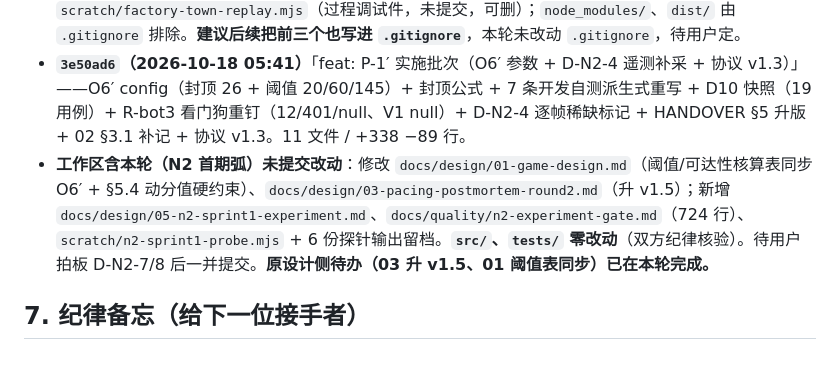
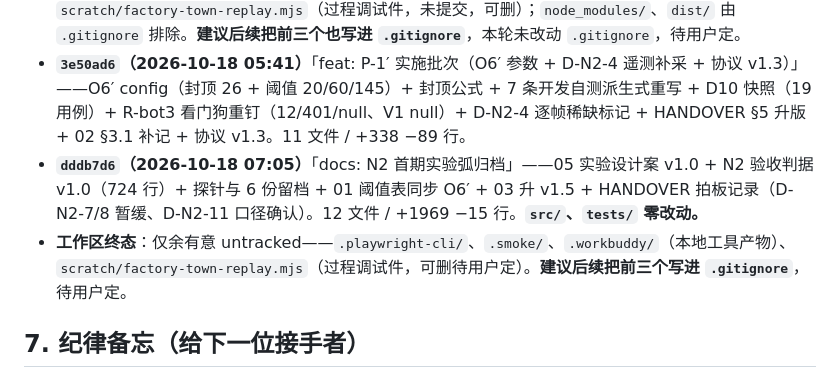
Before and after one commit to ysyonline/life, a Markdown page: docs/HANDOVER.md, the part around the change. Rendered like a GitHub page.

Commit message:
docs: 交接总账补记 N2 首期弧归档提交（dddb7d6）与工作区终态

```diff
--- a/docs/HANDOVER.md
+++ b/docs/HANDOVER.md
@@ -198,7 +198,8 @@ node scratch/factory-town-replay2.mjs                         # 工厂镇独立
 - **`cdba654`（2026-10-17 21:46）**「test+docs: D10 配置快照 + 节奏探针留档 + N2 立项建议与交接总账」——D10 快照测试（18 用例）、探针留档（sim11/12、工厂镇档案与复放）、04 N2 立项建议 v1.1、HANDOVER 基线升版与 P0 记录。8 文件 / +1157 行。
 - **有意未纳入版本库**：`.playwright-cli/`、`.smoke/`、`.workbuddy/`（本地工具产物，保持 untracked）；`scratch/factory-town-replay.mjs`（过程调试件，未提交，可删）；`node_modules/`、`dist/` 由 `.gitignore` 排除。**建议后续把前三个也写进 `.gitignore`**，本轮未改动 `.gitignore`，待用户定。
 - **`3e50ad6`（2026-10-18 05:41）**「feat: P-1′ 实施批次（O6′ 参数 + D-N2-4 遥测补采 + 协议 v1.3）」——O6′ config（封顶 26 + 阈值 20/60/145）+ 封顶公式 + 7 条开发自测派生式重写 + D10 快照（19 用例）+ R-bot3 看门狗重钉（12/401/null、V1 null）+ D-N2-4 逐帧稀缺标记 + HANDOVER §5 升版 + 02 §3.1 补记 + 协议 v1.3。11 文件 / +338 −89 行。
-- **工作区含本轮（N2 首期弧）未提交改动**：修改 `docs/design/01-game-design.md`（阈值/可达性核算表同步 O6′ + §5.4 动分值硬约束）、`docs/design/03-pacing-postmortem-round2.md`（升 v1.5）；新增 `docs/design/05-n2-sprint1-experiment.md`、`docs/quality/n2-experiment-gate.md`（724 行）、`scratch/n2-sprint1-probe.mjs` + 6 份探针输出留档。**`src/`、`tests/` 零改动**（双方纪律核验）。待用户拍板 D-N2-7/8 后一并提交。**原设计侧待办（03 升 v1.5、01 阈值表同步）已在本轮完成。**
+- **`dddb7d6`（2026-10-18 07:05）**「docs: N2 首期实验弧归档」——05 实验设计案 v1.0 + N2 验收判据 v1.0（724 行）+ 探针与 6 份留档 + 01 阈值表同步 O6′ + 03 升 v1.5 + HANDOVER 拍板记录（D-N2-7/8 暂缓、D-N2-11 口径确认）。12 文件 / +1969 −15 行。**`src/`、`tests/` 零改动。**
+- **工作区终态**：仅余有意 untracked——`.playwright-cli/`、`.smoke/`、`.workbuddy/`（本地工具产物）、`scratch/factory-town-replay.mjs`（过程调试件，可删待用户定）。**建议后续把前三个写进 `.gitignore`**，待用户定。
 
 ## 7. 纪律备忘（给下一位接手者）
 
```
